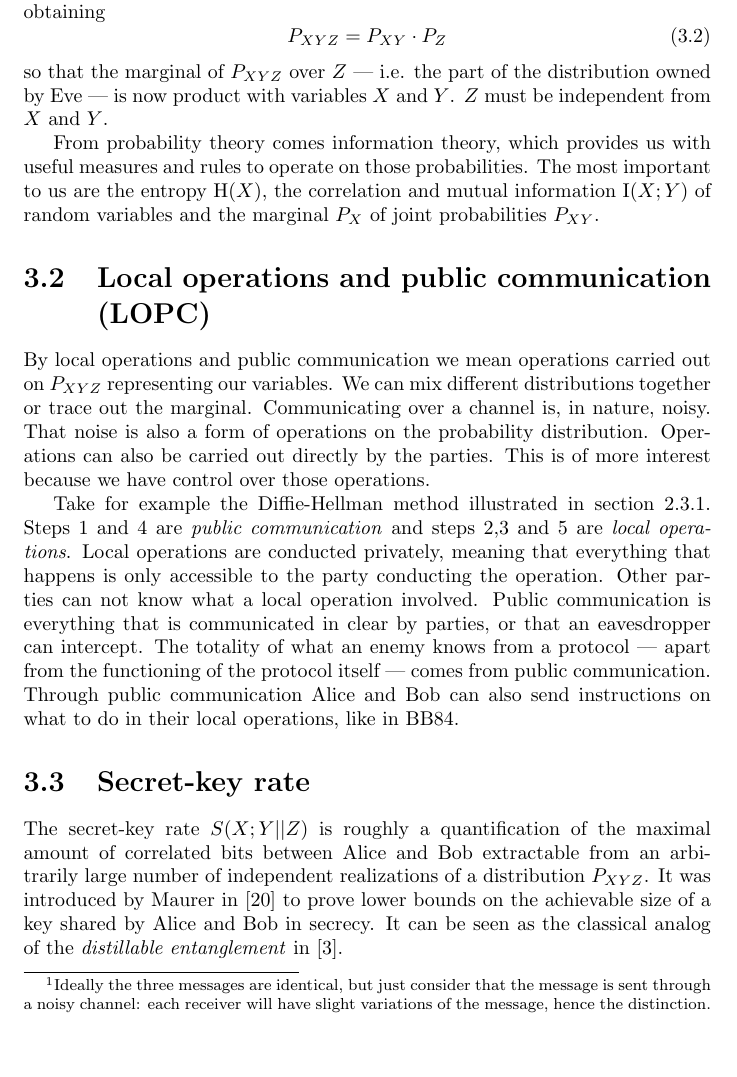
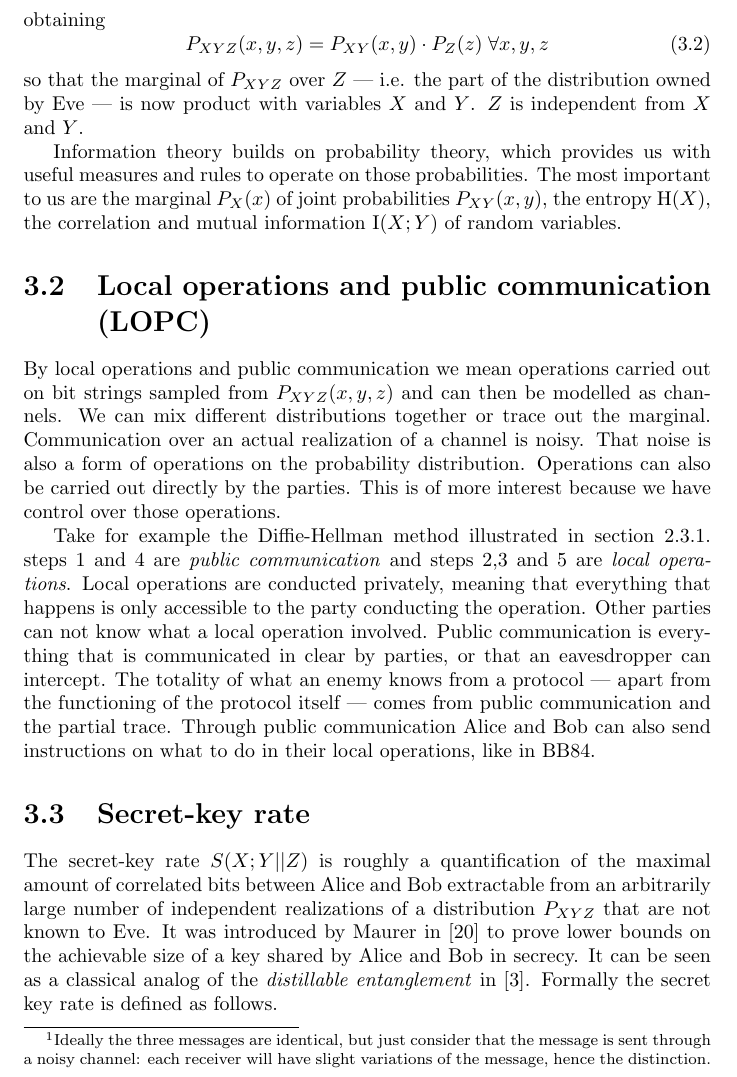
Before and after one commit to CrashingBrain/BSc_Project, a LaTeX thesis (writings/BScPro-LDolfi.tex, which reads writings/chapters/chapter3.tex): part of page 14 of 36, cut so that both start at the same text, the shorter picture padded with empty space. Compiled offline with pdfLaTeX.

Commit message:
corrections chapter 3

```diff
--- a/writings/chapters/chapter3.tex
+++ b/writings/chapters/chapter3.tex
@@ -21,14 +21,14 @@
     To express the whole space of combinations of possible messages, we need the joint probability $P_{XYZ}$.
     Then the idea of "factoring out Eve" takes the meaning of obtaining
     \begin{equation}
-    	P_{XYZ} = P_{XY}\cdot P_Z
+    	P_{XYZ}(x,y,z) = P_{XY}(x,y)\cdot P_Z(z) \; \forall x,y,z
     \end{equation}
-    so that the marginal of $P_{XYZ}$ over $Z$ --- i.e. the part of the distribution owned by Eve --- is now product with variables $X$ and $Y$. $Z$ must be independent from $X$ and $Y$.
+    so that the marginal of $P_{XYZ}$ over $Z$ --- i.e. the part of the distribution owned by Eve --- is now product with variables $X$ and $Y$. $Z$ is independent from $X$ and $Y$.
 
     \footnotetext{Ideally the three messages are identical, but just consider that the message is sent through a noisy channel: each receiver will have slight variations of the message, hence the distinction.}
 
-    From probability theory comes information theory, which provides us with useful measures and rules to operate on those probabilities.
-    The most important to us are the entropy $\Ent (X)$, the correlation and mutual information $\I(X;Y)$ of random variables and the marginal $P_X$ of joint probabilities $P_{XY}$.
+    Information theory builds on probability theory, which provides us with useful measures and rules to operate on those probabilities.
+    The most important to us are the marginal $P_X(x)$ of joint probabilities $P_{XY}(x,y)$, the entropy $\Ent (X)$, the correlation and mutual information $\I(X;Y)$ of random variables.
 
 
 
@@ -41,26 +41,27 @@
 %    The most important for us are the entropy $\Ent (X)$, the correlation and mutual information $\I(X;Y)$ of random variables and the marginal $P_X$ of joint probabilities $P_{XY}$.
 
 \section{Local operations and public communication (LOPC)}
-    By local operations and public communication we mean operations carried out on $P_{XYZ}$ representing our variables.
+    By local operations and public communication we mean operations carried out on bit strings sampled from $P_{XYZ}(x,y,z)$ and can then be modelled as channels.
     We can mix different distributions together or trace out the marginal.
-    Communicating over a channel is, in nature, noisy.
+    Communication over an actual realization of a channel is noisy.
     That noise is also a form of operations on the probability distribution.
     Operations can also be carried out directly by the parties.
     This is of more interest because we have control over those operations.
 
     Take for example the Diffie-Hellman method illustrated in section \ref{Diffie}.
-    Steps $1$ and $4$ are \emph{public communication} and steps $2$,$3$ and $5$ are \emph{local operations}.
+    steps $1$ and $4$ are \emph{public communication} and steps $2$,$3$ and $5$ are \emph{local operations}.
     Local operations are conducted privately, meaning that everything that happens is only accessible to the party conducting the operation.
     Other parties can not know what a local operation involved.
     Public communication is everything that is communicated in clear by parties, or that an eavesdropper can intercept.
-    The totality of what an enemy knows from a protocol --- apart from the functioning of the protocol itself --- comes from public communication.
+    The totality of what an enemy knows from a protocol --- apart from the functioning of the protocol itself --- comes from public communication and the partial trace.
     Through public communication Alice and Bob can also send instructions on what to do in their local operations, like in BB84.
 
 
 \section{Secret-key rate} \label{seckeyrate}
-    The secret-key rate $\keyrate{X}{Y}{Z}$ is roughly a quantification of the maximal amount of correlated bits between Alice and Bob extractable from an arbitrarily large number of independent realizations of a distribution $P_{XYZ}$.
+    The secret-key rate $\keyrate{X}{Y}{Z}$ is roughly a quantification of the maximal amount of correlated bits between Alice and Bob extractable from an arbitrarily large number of independent realizations of a distribution $P_{XYZ}$ that are not known to Eve.
     It was introduced by Maurer in \cite{Maur93} to prove lower bounds on the achievable size of a key shared by Alice and Bob in secrecy.
-    It can be seen as the classical analog of the \textit{distillable entanglement} in \cite{BDS96}.
+    It can be seen as a classical analog of the \textit{distillable entanglement} in \cite{BDS96}.
+    Formally the secret key rate is defined as follows.
     \begin{definition}\cite{Maur93, RW03}
     Let $P_{XYZ}$ be a joint probability distribution. The secret-key rate $\keyrate{X}{Y}{Z}$ of $X$ and $Y$ with respect to $Z$ is the largest $R\in \mathbb{R}$ such that for all $\epsilon > 0$ there exists a protocol, that involves a sufficiently large number $N$ of realizations of $X^N$ of $X$ and $Y^N$ of $Y$, that satisfies:
     Alice and Bob compute, at the end of the protocol, random variables $S_A$ and $S_B$, respectively, with range $\mathcal{S}$ such that there exists a random variable $S$ with the same range and
```
Also changed, not shown: writings/BScPro-LDolfi.tex (+1 -1 lines), writings/chapters/chapter3.tex (14 more changed lines).
